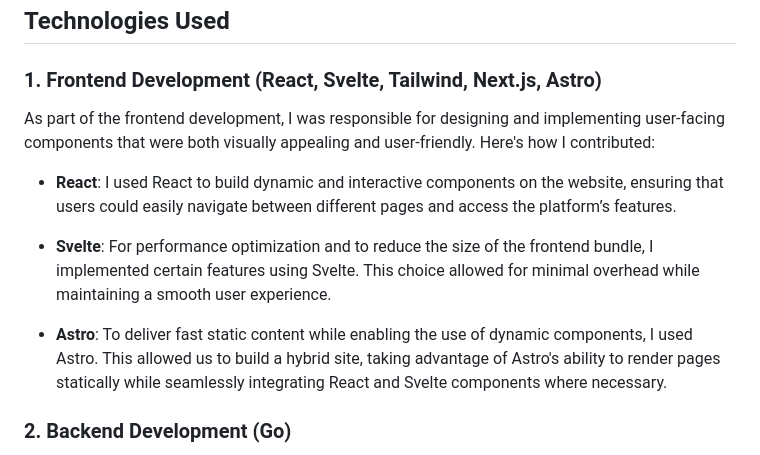
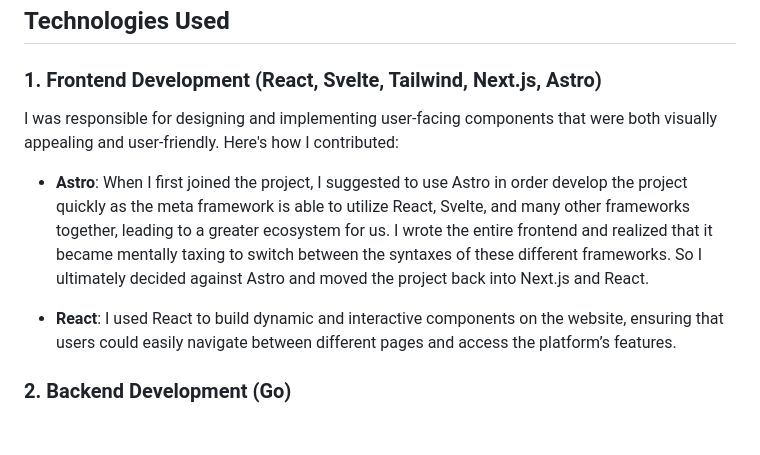
Before and after one commit to kadirlofca/kadirlofca-portfolio, a Markdown page: src/posts/2025-03-08-santaigg.md, the part around the change. Rendered like a GitHub page; blank space fills up the shorter version.

Commit message:
Update src/posts/2025-03-08-santaigg.md (via Pages CMS)

```diff
--- a/src/posts/2025-03-08-santaigg.md
+++ b/src/posts/2025-03-08-santaigg.md
@@ -20,13 +20,12 @@ I am an active maintainer and contributor of [**Santai.GG**](http://Santai.GG),
 
 ### 1\. **Frontend Development (React, Svelte, Tailwind, Next.js, Astro)**
 
-As part of the frontend development, I was responsible for designing and implementing user-facing components that were both visually appealing and user-friendly. Here's how I contributed:
+I was responsible for designing and implementing user-facing components that were both visually appealing and user-friendly. Here's how I contributed:
+
+*   **Astro**: When I first joined the project, I suggested to use Astro in order develop the project quickly as the meta framework is able to utilize React, Svelte, and many other frameworks together, leading to a greater ecosystem for us. I wrote the entire frontend and realized that it became mentally taxing to switch between the syntaxes of these different frameworks. So I ultimately decided against Astro and moved the project back into Next.js and React.
+
 
 *   **React**: I used React to build dynamic and interactive components on the website, ensuring that users could easily navigate between different pages and access the platform’s features.
-
-*   **Svelte**: For performance optimization and to reduce the size of the frontend bundle, I implemented certain features using Svelte. This choice allowed for minimal overhead while maintaining a smooth user experience.
-
-*   **Astro**: To deliver fast static content while enabling the use of dynamic components, I used Astro. This allowed us to build a hybrid site, taking advantage of Astro's ability to render pages statically while seamlessly integrating React and Svelte components where necessary.
 
 
 ### 2\. **Backend Development (Go)**
```
